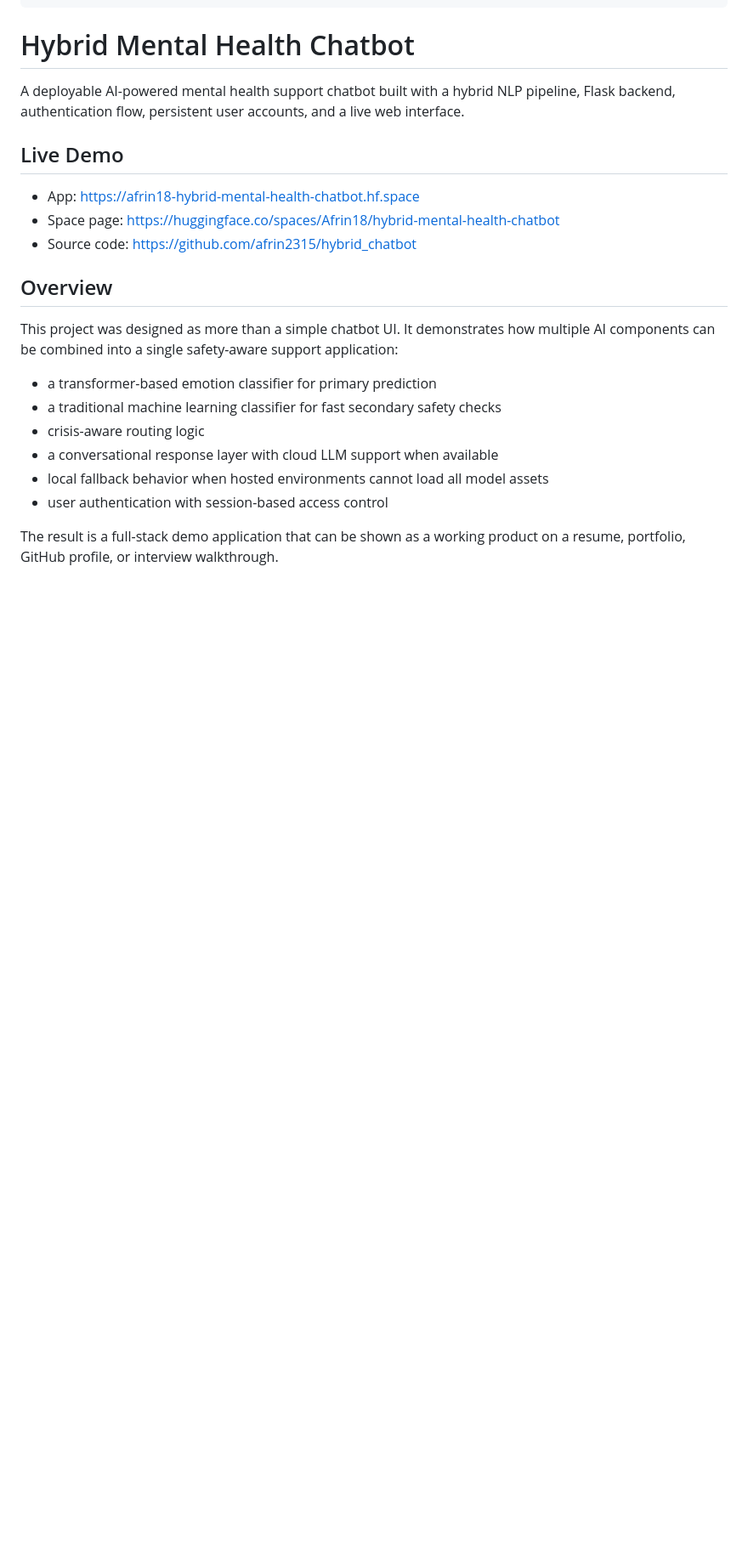
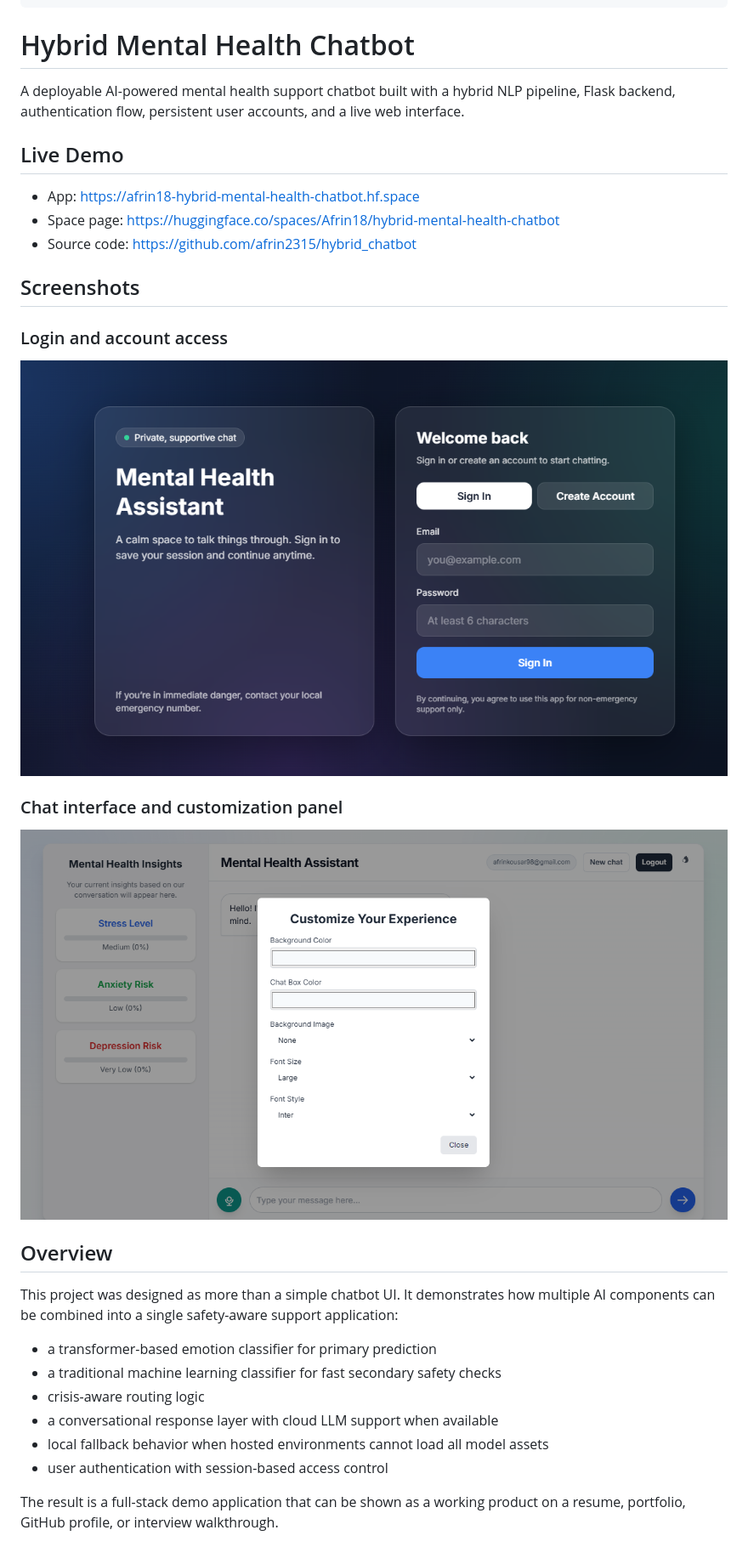
Before and after one commit to afrin2315/hybrid_chatbot, a Markdown page: README.md, the part around the change printed below. Shown: that part at 85% size. Rendered like a GitHub page; pictures changed too: assets/image.png (added), assets/image1.png (added); blank space fills up the shorter version.

Commit message:
Add screenshots to README

```diff
--- a/README.md
+++ b/README.md
@@ -18,6 +18,16 @@ A deployable AI-powered mental health support chatbot built with a hybrid NLP pi
 - App: https://afrin18-hybrid-mental-health-chatbot.hf.space
 - Space page: https://huggingface.co/spaces/Afrin18/hybrid-mental-health-chatbot
 - Source code: https://github.com/afrin2315/hybrid_chatbot
+
+## Screenshots
+
+### Login and account access
+
+![Login screen](assets/image1.png)
+
+### Chat interface and customization panel
+
+![Chat interface](assets/image.png)
 
 ## Overview
 
```
Also changed, not shown: other parts of README.md (+1 -0 lines).
